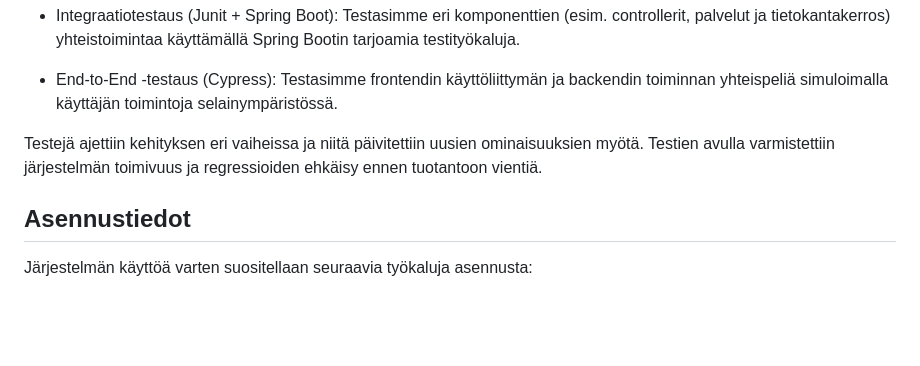
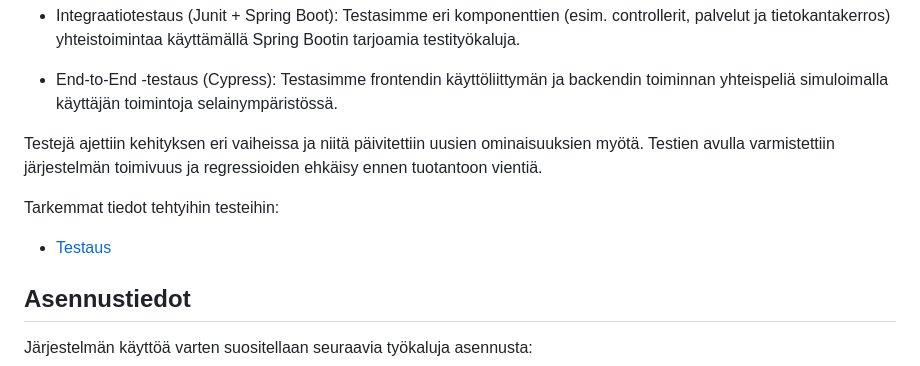
Before and after one commit to MaxLVer/TicketGuru, a Markdown page: README.md, the part around the change. Drawn GitHub-style; blank space fills up the shorter version.

Commit message:
Readmestä linkki testaukseen

```diff
--- a/README.md
+++ b/README.md
@@ -190,6 +190,9 @@ Projektin testauksessa hyödynnettiin kolmen tason testejä:
 
 Testejä ajettiin kehityksen eri vaiheissa ja niitä päivitettiin uusien ominaisuuksien myötä. Testien avulla varmistettiin järjestelmän toimivuus ja regressioiden ehkäisy ennen tuotantoon vientiä.
 
+Tarkemmat tiedot tehtyihin testeihin:
+- [Testaus](testaus.md)
+
 ## Asennustiedot
 
 Järjestelmän käyttöä varten suositellaan seuraavia työkaluja asennusta:
```
